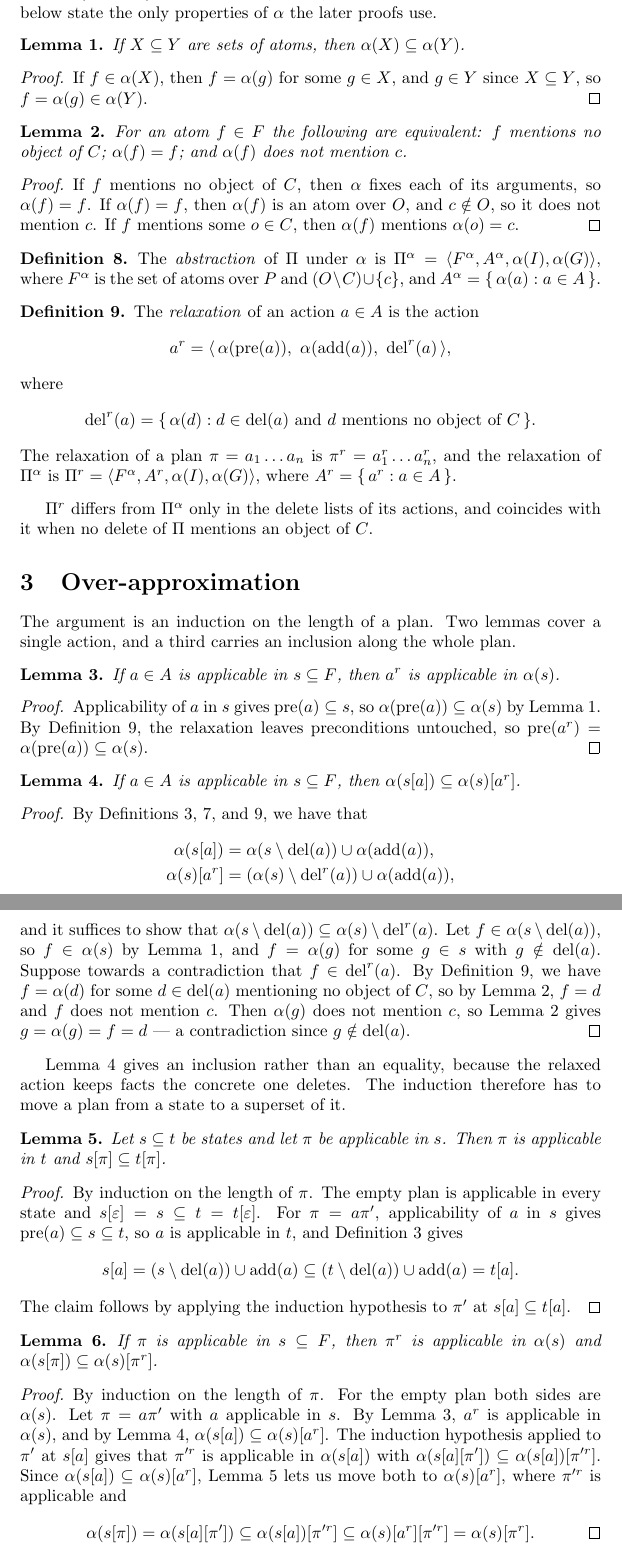
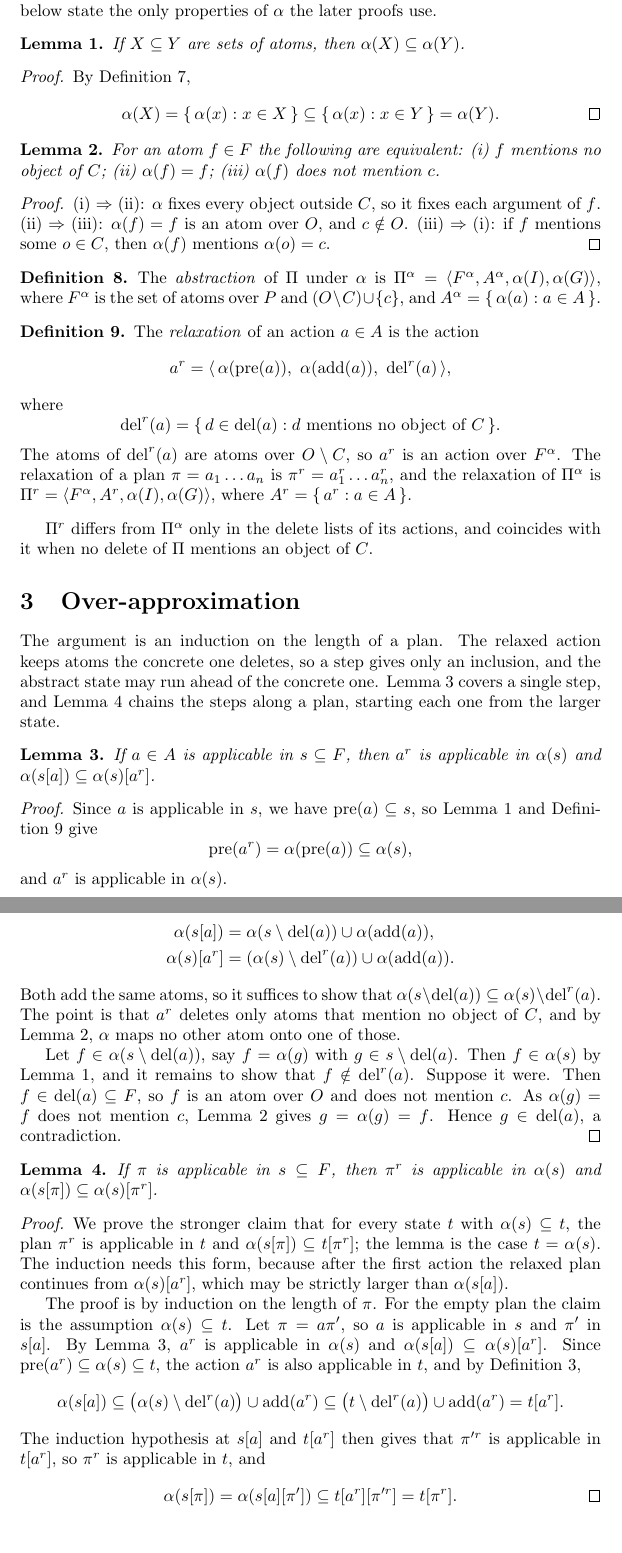
Before and after one commit to tempate/Abstract-Planning-Framework, a LaTeX document (theory/overapproximation.tex): two parts of pages 2 and 3 of 3, joined at a grey line, cut so that both start at the same text. Compiled offline with pdfLaTeX.

Commit message:
Prove the over-approximation with one induction
Co-Authored-By: Claude Opus 5.5 (1M context) <noreply@anthropic.com>

```diff
--- a/theory/overapproximation.tex
+++ b/theory/overapproximation.tex
@@ -78,15 +78,18 @@ If $X \subseteq Y$ are sets of atoms, then $\alpha(X) \subseteq \alpha(Y)$.
 \end{lemma}
 
 \begin{proof}
-If $f \in \alpha(X)$, then $f = \alpha(g)$ for some $g \in X$, and $g \in Y$ since $X \subseteq Y$, so $f = \alpha(g) \in \alpha(Y)$.
+By Definition~\ref{def:alpha},
+\[
+  \alpha(X) = \{\, \alpha(x) : x \in X \,\} \subseteq \{\, \alpha(x) : x \in Y \,\} = \alpha(Y). \qedhere
+\]
 \end{proof}
 
 \begin{lemma}\label{lem:fixed}
-For an atom $f \in F$ the following are equivalent: $f$ mentions no object of $C$; $\alpha(f) = f$; and $\alpha(f)$ does not mention $c$.
+For an atom $f \in F$ the following are equivalent: (i) $f$ mentions no object of $C$; (ii) $\alpha(f) = f$; (iii) $\alpha(f)$ does not mention $c$.
 \end{lemma}
 
 \begin{proof}
-If $f$ mentions no object of $C$, then $\alpha$ fixes each of its arguments, so $\alpha(f) = f$. If $\alpha(f) = f$, then $\alpha(f)$ is an atom over $O$, and $c \notin O$, so it does not mention $c$. If $f$ mentions some $o \in C$, then $\alpha(f)$ mentions $\alpha(o) = c$.
+(i)~$\Rightarrow$~(ii): $\alpha$ fixes every object outside $C$, so it fixes each argument of $f$. (ii)~$\Rightarrow$~(iii): $\alpha(f) = f$ is an atom over $O$, and $c \notin O$. (iii)~$\Rightarrow$~(i): if $f$ mentions some $o \in C$, then $\alpha(f)$ mentions $\alpha(o) = c$.
 \end{proof}
 
 \begin{definition}
@@ -101,8 +104,9 @@ The \emph{relaxation} of an action $a \in A$ is the action
 \]
 where
 \[
-\mathrm{del}^r(a) = \{\, \alpha(d) : d \in \mathrm{del}(a) \text{ and } d \text{ mentions no object of } C \,\}.
+\mathrm{del}^r(a) = \{\, d \in \mathrm{del}(a) : d \text{ mentions no object of } C \,\}.
 \]
+The atoms of $\mathrm{del}^r(a)$ are atoms over $O \setminus C$, so $a^r$ is an action over $F^\alpha$.
 The relaxation of a plan $\pi = a_1 \dots a_n$ is $\pi^r = a_1^r \dots a_n^r$, and the relaxation of $\Pi^\alpha$ is $\Pi^r = \langle F^\alpha, A^r, \alpha(I), \alpha(G) \rangle$, where $A^r = \{\, a^r : a \in A \,\}$.
 \end{definition}
 
@@ -110,43 +114,27 @@ $\Pi^r$ differs from $\Pi^\alpha$ only in the delete lists of its actions, and c
 
 \section{Over-approximation}
 
-The argument is an induction on the length of a plan. Two lemmas cover a single action, and a third carries an inclusion along the whole plan.
+The argument is an induction on the length of a plan. The relaxed action keeps atoms the concrete one deletes, so a step gives only an inclusion, and the abstract state may run ahead of the concrete one. Lemma~\ref{lem:progress} covers a single step, and Lemma~\ref{lem:plan} chains the steps along a plan, starting each one from the larger state.
 
-\begin{lemma}\label{lem:action}
-If $a \in A$ is applicable in $s \subseteq F$, then $a^r$ is applicable in $\alpha(s)$.
+\begin{lemma}\label{lem:progress}
+If $a \in A$ is applicable in $s \subseteq F$, then $a^r$ is applicable in $\alpha(s)$ and $\alpha(s[a]) \subseteq \alpha(s)[a^r]$.
 \end{lemma}
 
 \begin{proof}
-Applicability of $a$ in $s$ gives $\mathrm{pre}(a) \subseteq s$, so $\alpha(\mathrm{pre}(a)) \subseteq \alpha(s)$ by Lemma~\ref{lem:image}. By Definition~\ref{def:relaxed}, the relaxation leaves preconditions untouched, so $\mathrm{pre}(a^r) = \alpha(\mathrm{pre}(a)) \subseteq \alpha(s)$.
-\end{proof}
+Since $a$ is applicable in $s$, we have $\mathrm{pre}(a) \subseteq s$, so Lemma~\ref{lem:image} and Definition~\ref{def:relaxed} give
+\[
+  \mathrm{pre}(a^r) = \alpha(\mathrm{pre}(a)) \subseteq \alpha(s),
+\]
+and $a^r$ is applicable in $\alpha(s)$.
 
-\begin{lemma}\label{lem:progress}
-If $a \in A$ is applicable in $s \subseteq F$, then $\alpha(s[a]) \subseteq \alpha(s)[a^r]$.
-\end{lemma}
-
-\begin{proof}
-By Definitions~\ref{def:action},~\ref{def:alpha}, and~\ref{def:relaxed}, we have that
+For the inclusion, Definitions~\ref{def:action},~\ref{def:alpha}, and~\ref{def:relaxed} give
 \begin{align*}
   \alpha(s[a]) &= \alpha(s \setminus \mathrm{del}(a)) \cup \alpha(\mathrm{add}(a)),\\
-  \alpha(s)[a^r] &= (\alpha(s) \setminus \mathrm{del}^r(a)) \cup \alpha(\mathrm{add}(a)),
+  \alpha(s)[a^r] &= (\alpha(s) \setminus \mathrm{del}^r(a)) \cup \alpha(\mathrm{add}(a)).
 \end{align*}
-and it suffices to show that $\alpha(s \setminus \mathrm{del}(a)) \subseteq \alpha(s) \setminus \mathrm{del}^r(a)$. Let $f \in \alpha(s \setminus \mathrm{del}(a))$, so $f \in \alpha(s)$ by Lemma~\ref{lem:image}, and $f = \alpha(g)$ for some $g \in s$ with $g \notin \mathrm{del}(a)$. Suppose towards a contradiction that $f \in \mathrm{del}^r(a)$. By Definition~\ref{def:relaxed}, we have $f = \alpha(d)$ for some $d \in \mathrm{del}(a)$ mentioning no object of $C$, so by Lemma~\ref{lem:fixed}, $f = d$ and $f$ does not mention $c$. Then $\alpha(g)$ does not mention $c$, so Lemma~\ref{lem:fixed} gives $g = \alpha(g) = f = d$ --- a contradiction since $g \notin \mathrm{del}(a)$.
-\end{proof}
+Both add the same atoms, so it suffices to show that $\alpha(s \setminus \mathrm{del}(a)) \subseteq \alpha(s) \setminus \mathrm{del}^r(a)$. The point is that $a^r$ deletes only atoms that mention no object of $C$, and by Lemma~\ref{lem:fixed}, $\alpha$ maps no other atom onto one of those.
 
-Lemma~\ref{lem:progress} gives an inclusion rather than an equality, because the relaxed action keeps facts the concrete one deletes. The induction therefore has to move a plan from a state to a superset of it.
-
-\begin{lemma}\label{lem:mono}
-Let $s \subseteq t$ be states and let $\pi$ be applicable in $s$. Then $\pi$ is applicable in $t$ and $s[\pi] \subseteq t[\pi]$.
-\end{lemma}
-
-\begin{proof}
-By induction on the length of $\pi$. The empty plan is applicable in every state and $s[\varepsilon] = s \subseteq t = t[\varepsilon]$. For $\pi = a\pi'$, applicability of $a$ in $s$ gives $\mathrm{pre}(a) \subseteq s \subseteq t$, so $a$ is applicable in $t$, and Definition~\ref{def:action} gives
-\[
-  s[a] = (s \setminus \mathrm{del}(a)) \cup \mathrm{add}(a)
-           \subseteq (t \setminus \mathrm{del}(a)) \cup \mathrm{add}(a)
-            = t[a].
-\]
-The claim follows by applying the induction hypothesis to $\pi'$ at $s[a] \subseteq t[a]$.
+Let $f \in \alpha(s \setminus \mathrm{del}(a))$, say $f = \alpha(g)$ with $g \in s \setminus \mathrm{del}(a)$. Then $f \in \alpha(s)$ by Lemma~\ref{lem:image}, and it remains to show that $f \notin \mathrm{del}^r(a)$. Suppose it were. Then $f \in \mathrm{del}(a) \subseteq F$, so $f$ is an atom over $O$ and does not mention $c$. As $\alpha(g) = f$ does not mention $c$, Lemma~\ref{lem:fixed} gives $g = \alpha(g) = f$. Hence $g \in \mathrm{del}(a)$, a contradiction.
 \end{proof}
 
 \begin{lemma}\label{lem:plan}
@@ -154,10 +142,16 @@ If $\pi$ is applicable in $s \subseteq F$, then $\pi^r$ is applicable in $\alpha
 \end{lemma}
 
 \begin{proof}
-By induction on the length of $\pi$. For the empty plan both sides are $\alpha(s)$. Let $\pi = a\pi'$ with $a$ applicable in $s$. By Lemma~\ref{lem:action}, $a^r$ is applicable in $\alpha(s)$, and by Lemma~\ref{lem:progress}, $\alpha(s[a]) \subseteq \alpha(s)[a^r]$. The induction hypothesis applied to $\pi'$ at $s[a]$ gives that $\pi'^r$ is applicable in $\alpha(s[a])$ with $\alpha(s[a][\pi']) \subseteq \alpha(s[a])[\pi'^r]$. Since $\alpha(s[a]) \subseteq \alpha(s)[a^r]$, Lemma~\ref{lem:mono} lets us move both to $\alpha(s)[a^r]$, where $\pi'^r$ is applicable and
+We prove the stronger claim that for every state $t$ with $\alpha(s) \subseteq t$, the plan $\pi^r$ is applicable in $t$ and $\alpha(s[\pi]) \subseteq t[\pi^r]$; the lemma is the case $t = \alpha(s)$. The induction needs this form, because after the first action the relaxed plan continues from $\alpha(s)[a^r]$, which may be strictly larger than $\alpha(s[a])$.
+
+The proof is by induction on the length of $\pi$. For the empty plan the claim is the assumption $\alpha(s) \subseteq t$. Let $\pi = a\pi'$, so $a$ is applicable in $s$ and $\pi'$ in $s[a]$. By Lemma~\ref{lem:progress}, $a^r$ is applicable in $\alpha(s)$ and $\alpha(s[a]) \subseteq \alpha(s)[a^r]$. Since $\mathrm{pre}(a^r) \subseteq \alpha(s) \subseteq t$, the action $a^r$ is also applicable in $t$, and by Definition~\ref{def:action},
 \[
-  \alpha(s[\pi]) = \alpha(s[a][\pi']) \subseteq \alpha(s[a])[\pi'^r]
-             \subseteq \alpha(s)[a^r][\pi'^r] = \alpha(s)[\pi^r]. \qedhere
+  \alpha(s[a]) \subseteq \bigl(\alpha(s) \setminus \mathrm{del}^r(a)\bigr) \cup \mathrm{add}(a^r)
+           \subseteq \bigl(t \setminus \mathrm{del}^r(a)\bigr) \cup \mathrm{add}(a^r) = t[a^r].
+\]
+The induction hypothesis at $s[a]$ and $t[a^r]$ then gives that $\pi'^r$ is applicable in $t[a^r]$, so $\pi^r$ is applicable in $t$, and
+\[
+  \alpha(s[\pi]) = \alpha(s[a][\pi']) \subseteq t[a^r][\pi'^r] = t[\pi^r]. \qedhere
 \]
 \end{proof}
 
```
Also changed, not shown: theory/overapproximation.tex (4 more changed lines).
